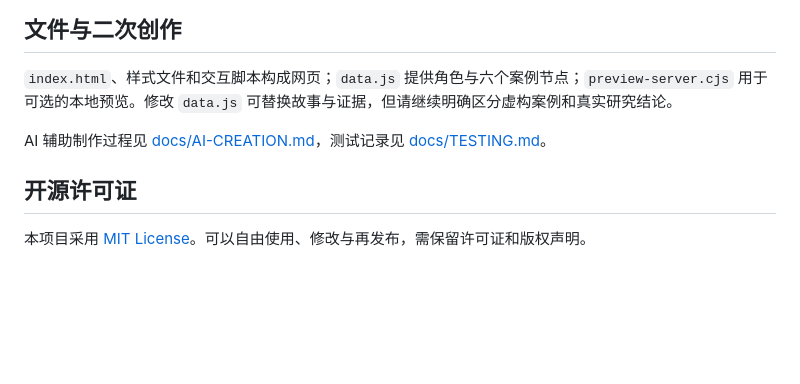
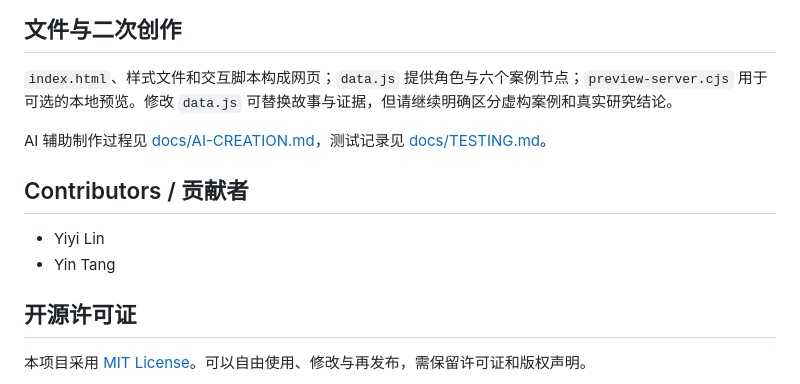
Before and after one commit to Angie4448/seen-at-home, a Markdown page: README.md, the part around the change. Drawn GitHub-style; blank space fills up the shorter version.

Commit message:
Credit Yiyi Lin and Yin Tang as contributors

```diff
--- a/README.md
+++ b/README.md
@@ -69,6 +69,11 @@ node preview-server.cjs
 
 AI 辅助制作过程见 [docs/AI-CREATION.md](docs/AI-CREATION.md)，测试记录见 [docs/TESTING.md](docs/TESTING.md)。
 
+## Contributors / 贡献者
+
+- Yiyi Lin
+- Yin Tang
+
 ## 开源许可证
 
 本项目采用 [MIT License](LICENSE)。可以自由使用、修改与再发布，需保留许可证和版权声明。
```
